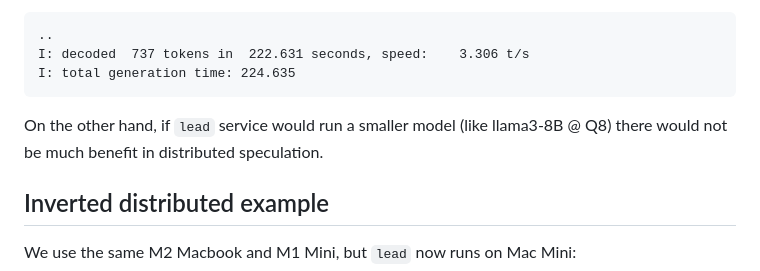
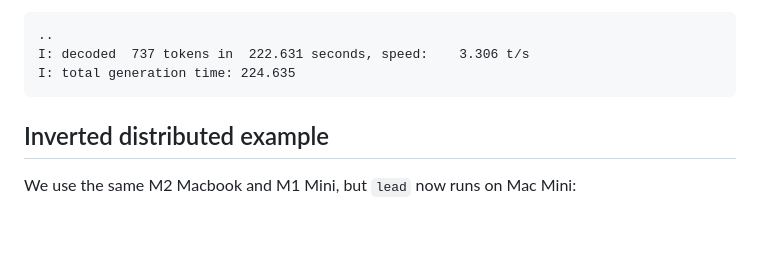
Before and after one commit to okuvshynov/experiments, a Markdown page: llama_duo/README.md, the part around the change. GitHub-like rendering; blank space fills up the shorter version.

````diff
--- a/llama_duo/README.md
+++ b/llama_duo/README.md
@@ -182,9 +182,6 @@ Running same model without speculation would be much slower:
 I: decoded  737 tokens in  222.631 seconds, speed:    3.306 t/s
 I: total generation time: 224.635
 ```
-
-
-On the other hand, if ```lead``` service would run a smaller model (like llama3-8B @ Q8) there would not be much benefit in distributed speculation.
 
 ## Inverted distributed example
 
````
